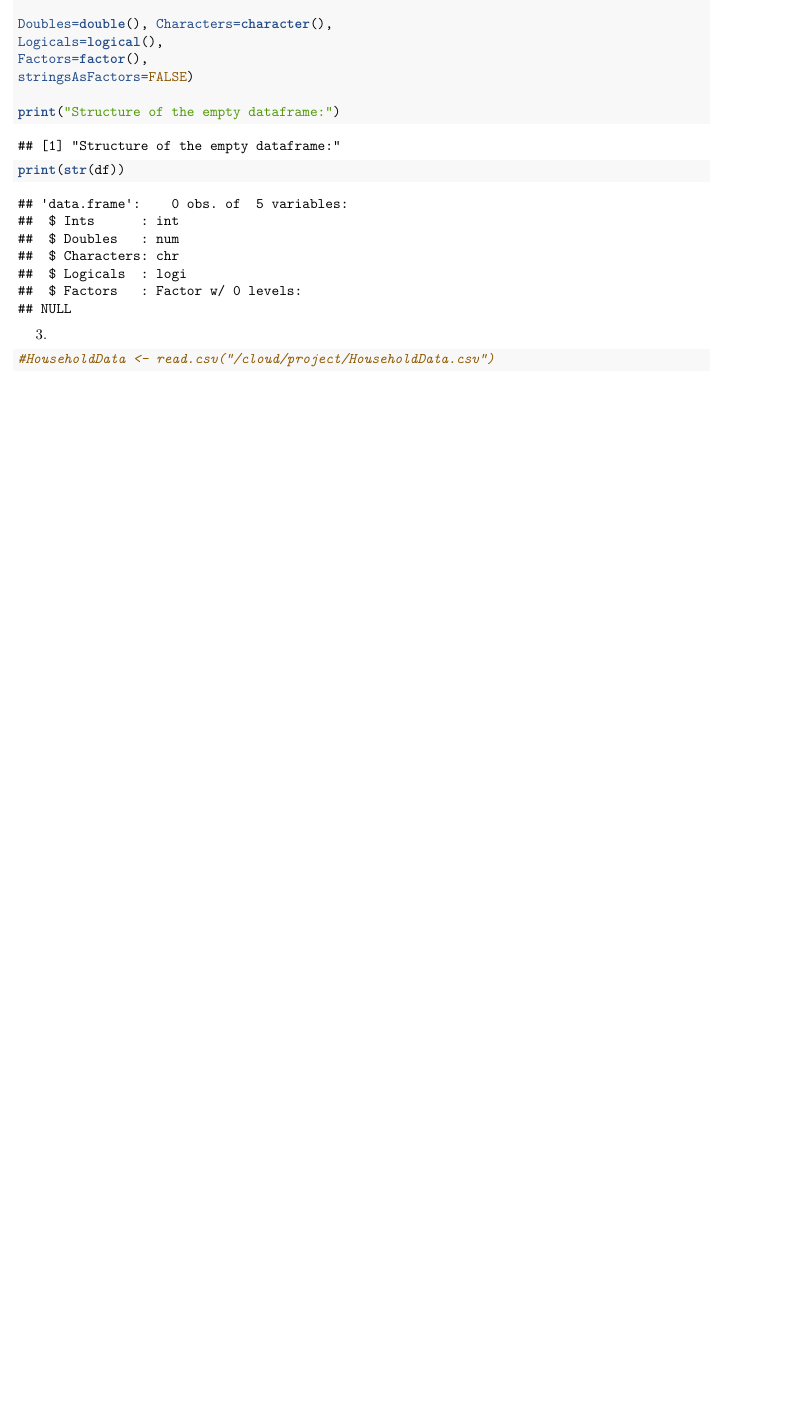
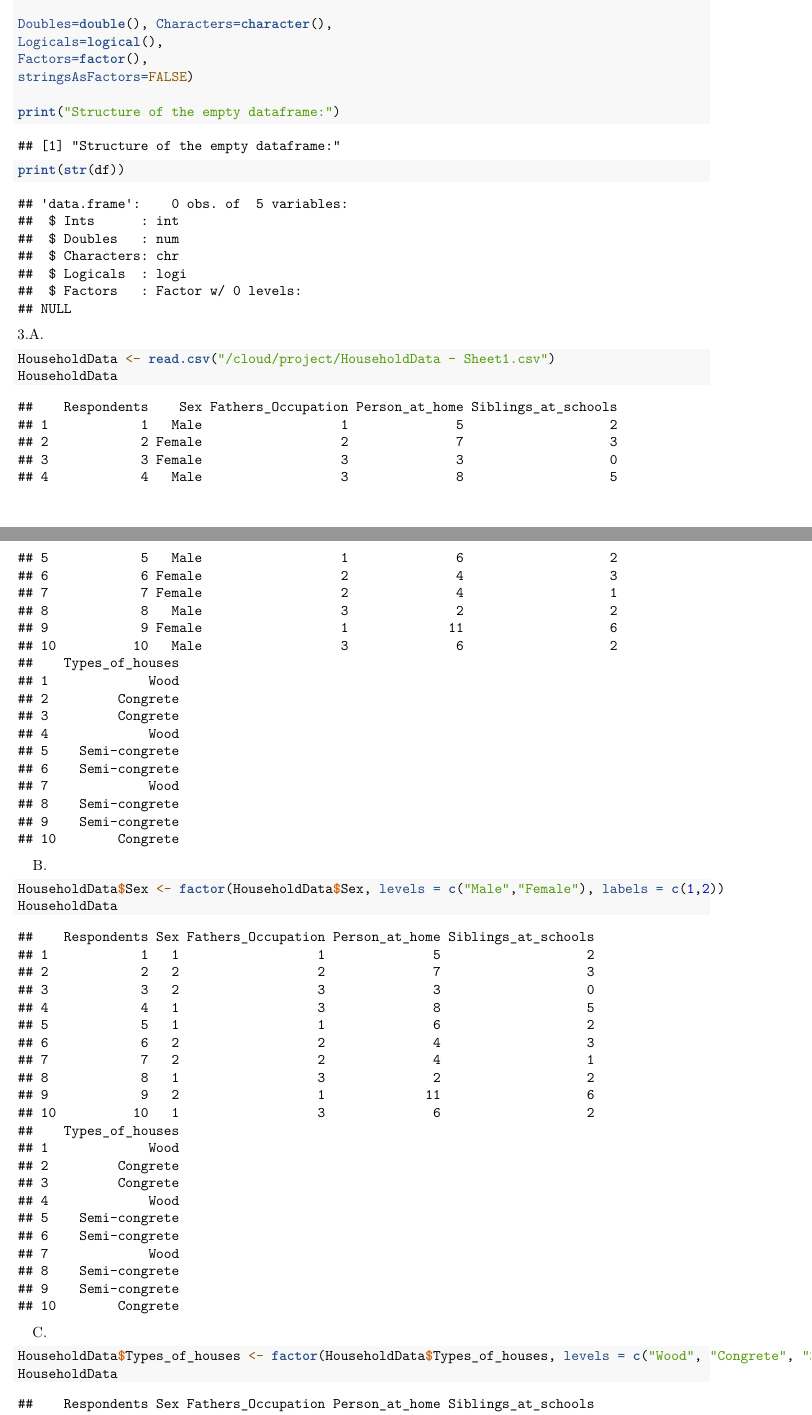
Before and after one commit to john-moses-lomibao/project-ni-loms, an R Markdown document (RWorksheet_Lomibao#3b.Rmd): part of page 3 of 3 before the commit and two parts of pages 3 and 4 of 6 after it, the two joined at a grey line, cut so that both start at the same text, the shorter picture padded with empty space. Rendered offline with R 4.5, knitr and Pandoc, then LaTeX, with nearby package versions; both versions are drawn in the output format of the newer one.

Commit message:
Updated commit

````diff
--- /dev/null
+++ b/HouseholdData - Sheet1.csv
@@ -0,0 +1,11 @@
+Respondents,Sex,Fathers_Occupation,Person_at_home,Siblings_at_schools,Types_of_houses
+1,Male,1,5,2,Wood
+2,Female,2,7,3,Congrete
+3,Female,3,3,0,Congrete
+4,Male,3,8,5,Wood
+5,Male,1,6,2,Semi-congrete
+6,Female,2,4,3,Semi-congrete
+7,Female,2,4,1,Wood
+8,Male,3,2,2,Semi-congrete
+9,Female,1,11,6,Semi-congrete
+10,Male,3,6,2,Congrete
--- a/RWorksheet_Lomibao#3b.Rmd
+++ b/RWorksheet_Lomibao#3b.Rmd
@@ -2,7 +2,9 @@
 title: "RWorksheet_Lomibao#3b"
 author: "lomibao"
 date: "2024-10-03"
-output: html_document
+output:
+  pdf_document: default
+  html_document: default
 ---
 
 ```{r setup, include=FALSE}
@@ -64,7 +66,26 @@ stringsAsFactors=FALSE)
 print("Structure of the empty dataframe:")
 print(str(df))
 ```
-3.
+3.A.
 ```{r}
-#HouseholdData <- read.csv("/cloud/project/HouseholdData.csv")
+HouseholdData <- read.csv("/cloud/project/HouseholdData - Sheet1.csv")
+HouseholdData
+
 ```
+B.
+```{r}
+HouseholdData$Sex <- factor(HouseholdData$Sex, levels = c("Male","Female"), labels = c(1,2))
+HouseholdData
+```
+C.
+```{r}
+HouseholdData$Types_of_houses <- factor(HouseholdData$Types_of_houses, levels = c("Wood", "Congrete", "Semi-congrete"), labels = c(1, 2, 3))
+HouseholdData
+```
+D.
+```{r}
+HouseholdData$Fathers_Occupation <- factor(HouseholdData$Fathers_Occupation, levels = c(1, 2, 3), labels = c("Farmer", "Driver", "Others"))
+HouseholdData
+```
+E.
+```{r}
````
Also changed, not shown: RWorksheet_Lomibao-3b.pdf (added), RWorksheet_Lomibao#3b.Rmd (10 more changed lines).
